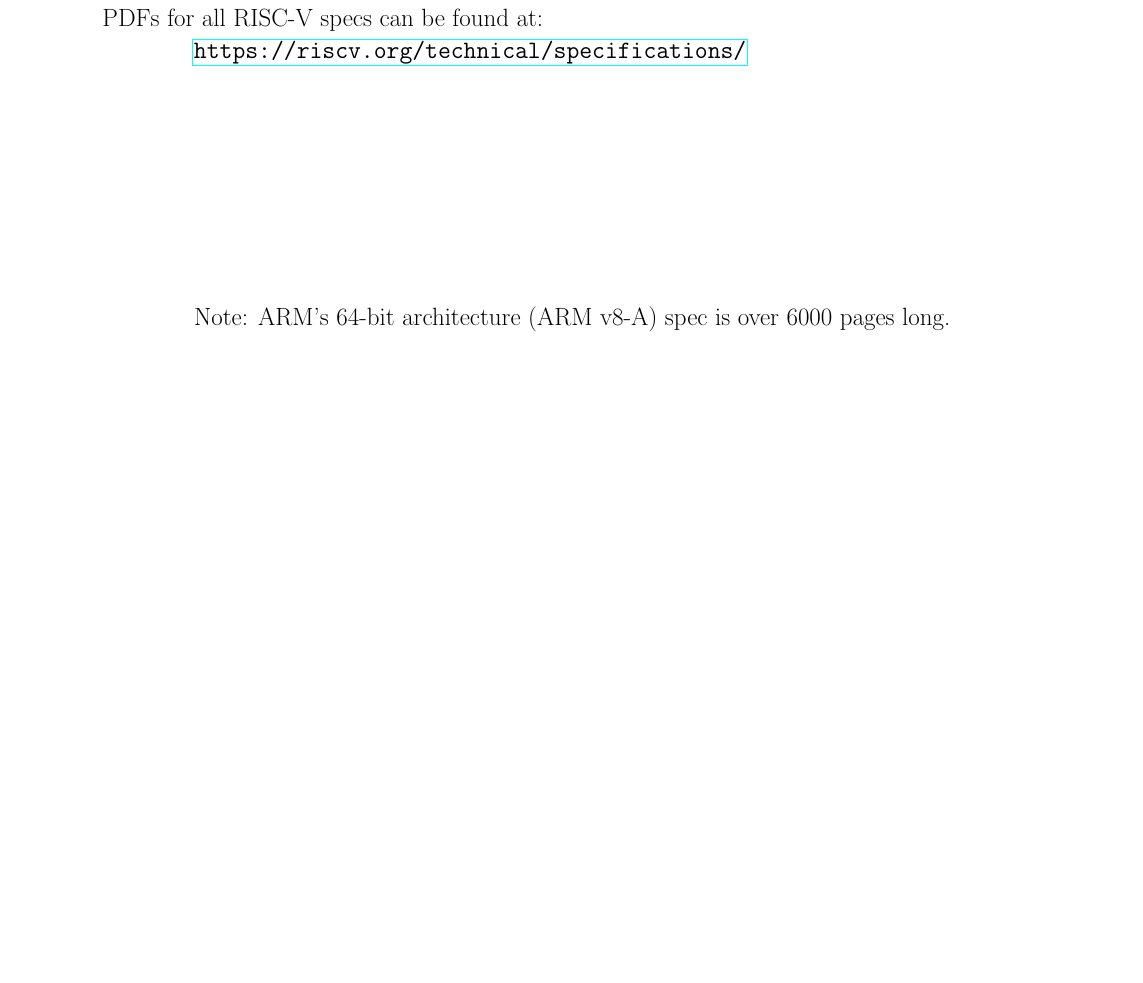
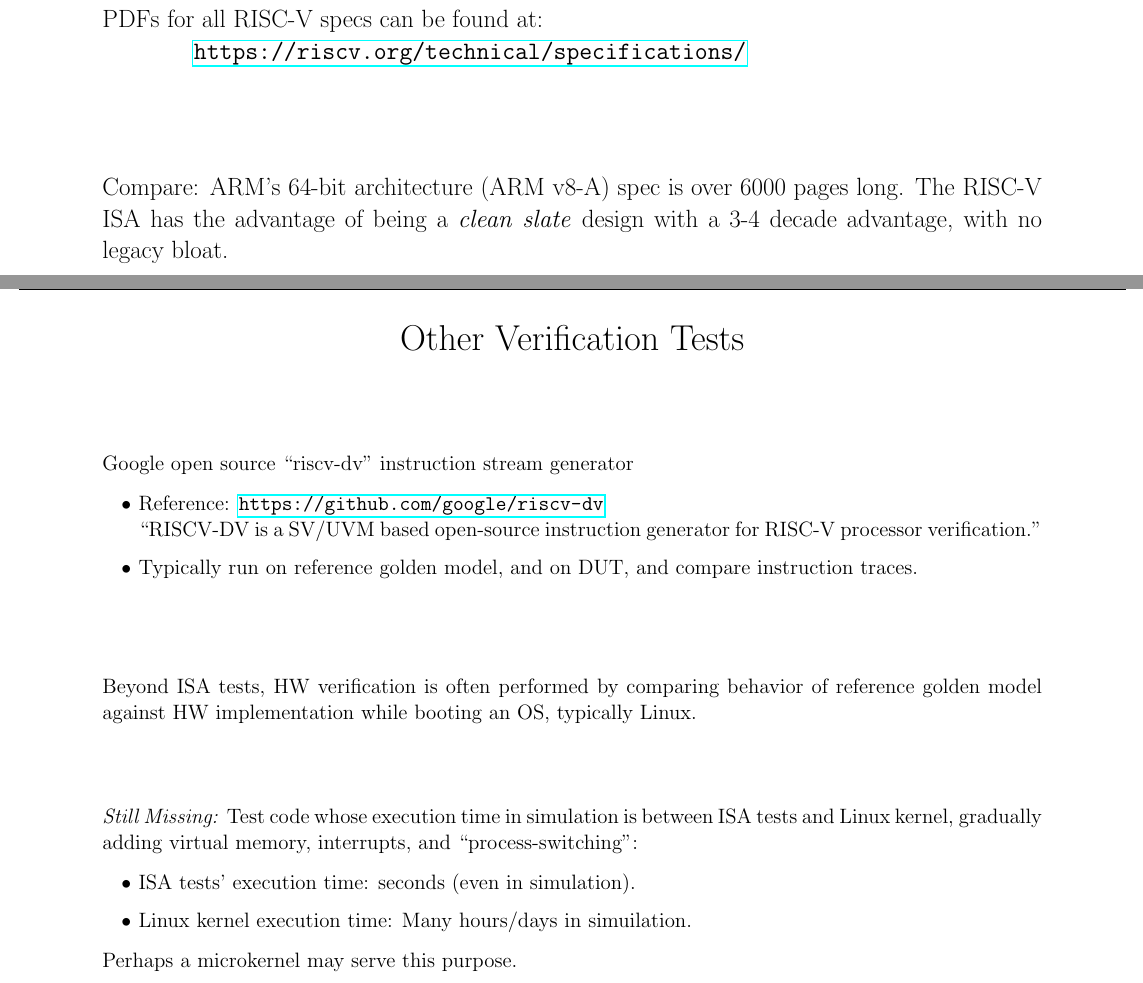
Before and after one commit to rsnikhil/RISC-V_Intro, a LaTeX document (RSN_RV_Tute.tex): part of page 4 of 39 before the commit and two parts of pages 4 and 38 of 40 after it, the two joined at a grey line, cut so that both start at the same text, the shorter picture padded with empty space. Compiled offline with pdfLaTeX.

Commit message:
A first draft, at last

```diff
--- a/RSN_RV_Tute.tex
+++ b/RSN_RV_Tute.tex
@@ -186,15 +186,19 @@
       December 4, 2021, 155 pp.
     \end{itemize}
 
-    \vspace{1in}
+    \vspace{0.5in}
 
     PDFs for all RISC-V specs can be found at: \\
     \hmmmm \url{https://riscv.org/technical/specifications/}
+
+    \vspace{1in}
+
+    Compare: ARM’s 64-bit architecture (ARM v8-A) spec is over 6000
+    pages long.  The RISC-V ISA has the advantage of being a
+    \emph{clean slate} design with a 3-4 decade advantage, with no
+    legacy bloat.
+
   \end{minipage}
-
-  \vfill
-
-  Note: ARM’s 64-bit architecture (ARM v8-A) spec is over 6000 pages long.
 
 \end{center}
 
@@ -1363,6 +1368,51 @@ PDFs for RISC-V specs can be found at: \url{https://riscv.org/technical/specific
 \clearpage
 
 % ================================================================
+% Other Tests
+
+\begin{center}
+  {\Huge
+    Other Verification Tests}
+
+  \vspace*{1in}
+
+  \begin{minipage}{9in}\Large
+    Google open source ``riscv-dv'' instruction stream generator
+
+    \begin{itemize}
+    \item Reference: \url{https://github.com/google/riscv-dv} \\
+    ``RISCV-DV is a SV/UVM based open-source instruction
+      generator for RISC-V processor verification.''
+
+    \item Typically run on reference golden model, and on DUT, and compare
+      instruction traces.
+    \end{itemize}
+
+    \vspace*{0.75in}
+
+    Beyond ISA tests, HW verification is often performed by comparing
+    behavior of reference golden model against HW implementation while
+    booting an OS, typically Linux.
+
+    \vspace*{0.75in}
+
+    \emph{Still Missing:} Test code whose execution time in simulation
+    is between ISA tests and Linux kernel, gradually adding virtual
+    memory, interrupts, and ``process-switching'':
+
+    \begin{itemize}
+    \item ISA tests' execution time: seconds (even in simulation).
+    \item Linux kernel execution time: Many hours/days in simuilation.
+    \end{itemize}
+
+    Perhaps a microkernel may serve this purpose.
+
+  \end{minipage}
+\end{center}
+
+\clearpage
+
+% ================================================================
 % END slide
 
 \begin{center}\Huge
```
Also changed, not shown: RSN_RV_Tute.pdf, RSN_RV_Tute.tex (9 more changed lines).
